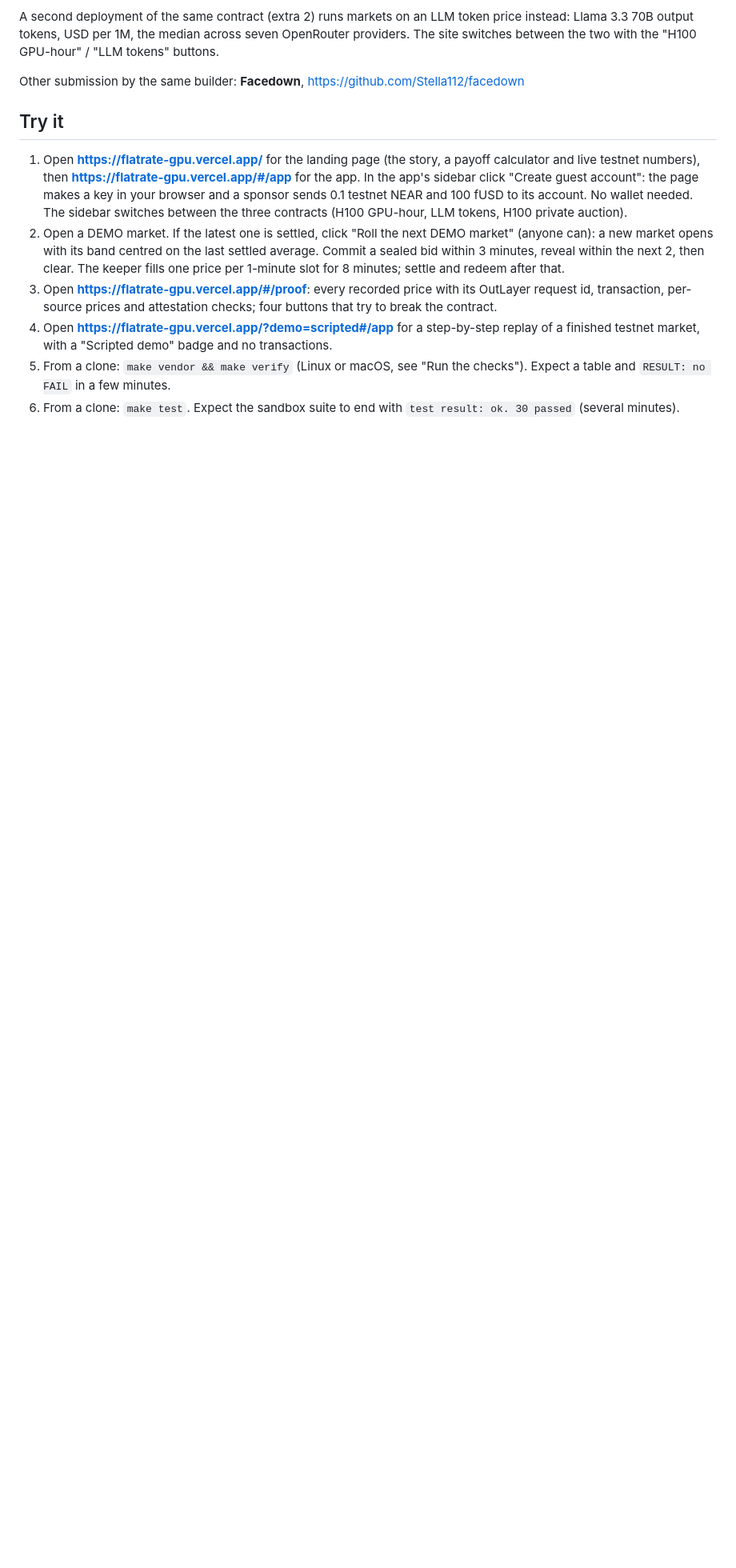
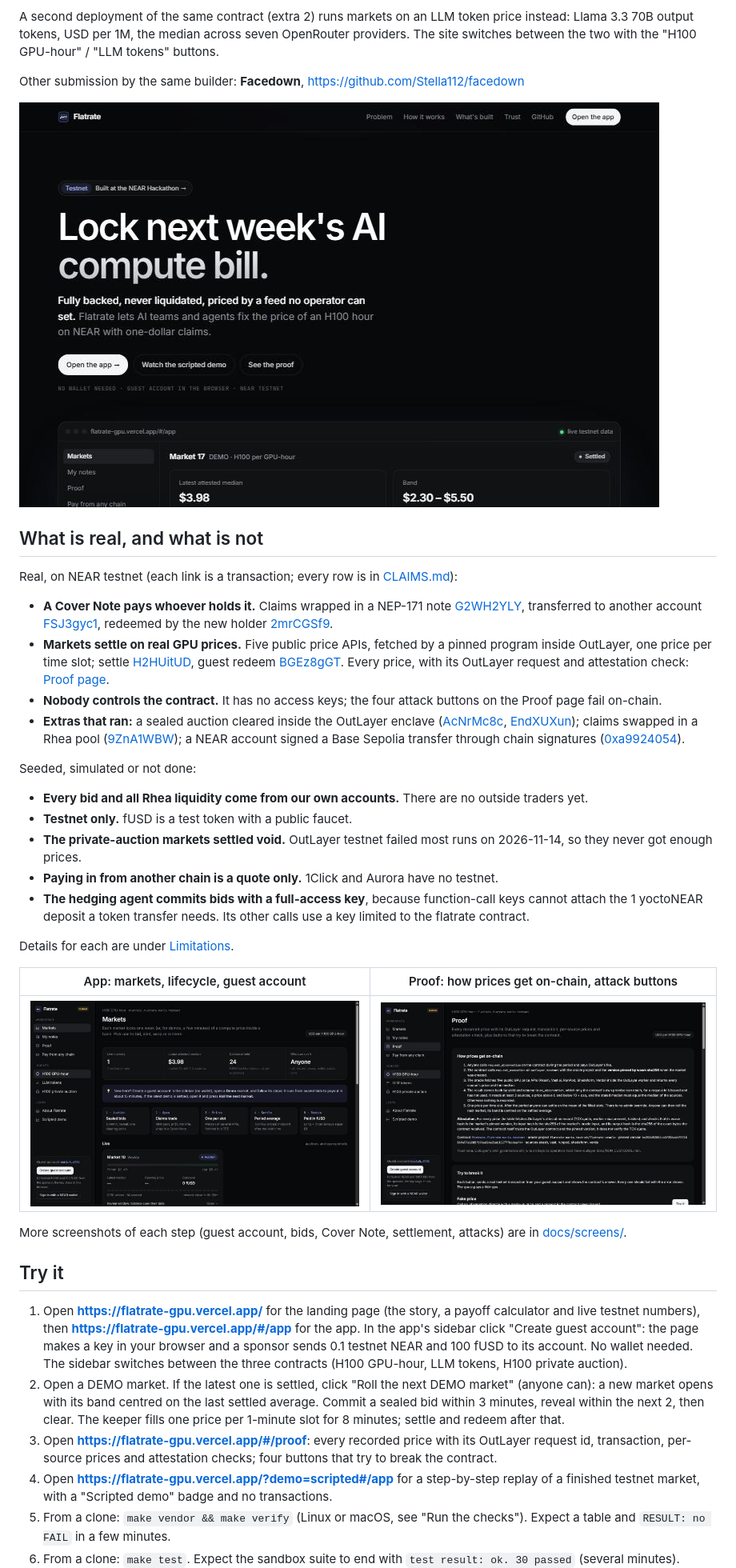
Before and after one commit to Stella112/Flatrate, a Markdown page: README.md, the part around one of its changes. Shown at 80% size. GitHub-like rendering; pictures changed too: docs/screens/app-markets.jpg (added), docs/screens/landing.jpg (added), docs/screens/proof.jpg (added); blank space fills up the shorter version.

Commit message:
README: what is real and what is not, near the top; fresh screenshots; NFTs track first; market 13 enclave clear in Limitations and CLAIMS

```diff
--- a/README.md
+++ b/README.md
@@ -5,6 +5,33 @@ Flatrate lets AI teams and agents lock next week's GPU price on NEAR testnet. A
 A second deployment of the same contract (extra 2) runs markets on an LLM token price instead: Llama 3.3 70B output tokens, USD per 1M, the median across seven OpenRouter providers. The site switches between the two with the "H100 GPU-hour" / "LLM tokens" buttons.
 
 Other submission by the same builder: **Facedown**, https://github.com/Stella112/facedown
+
+![Landing page: lock next week's AI compute bill](docs/screens/landing.jpg)
+
+## What is real, and what is not
+
+Real, on NEAR testnet (each link is a transaction; every row is in [CLAIMS.md](CLAIMS.md)):
+
+- **A Cover Note pays whoever holds it.** Claims wrapped in a NEP-171 note [G2WH2YLY](https://testnet.nearblocks.io/txns/G2WH2YLYGQRgzBAGSR8nBGw2jADWDrjy5iAJYbViY1Wx), transferred to another account [FSJ3gyc1](https://testnet.nearblocks.io/txns/FSJ3gyc15xd8osW8AMeCYQ5EzrFsA1hruHAXoVHzNXFK), redeemed by the new holder [2mrCGSf9](https://testnet.nearblocks.io/txns/2mrCGSf9E1ctpNR878N3NbcQbUaFRYAMFagCJ8qwixR7).
+- **Markets settle on real GPU prices.** Five public price APIs, fetched by a pinned program inside OutLayer, one price per time slot; settle [H2HUitUD](https://testnet.nearblocks.io/txns/H2HUitUDJG2TUC8rvKWbx3HWF1fRVMv8Dex5fsoW5bLj), guest redeem [BGEz8gGT](https://testnet.nearblocks.io/txns/BGEz8gGTrpa578cgQDLTCyvXntdaJx9ZMR41GsiXM5ZH). Every price, with its OutLayer request and attestation check: [Proof page](https://flatrate-gpu.vercel.app/#/proof).
+- **Nobody controls the contract.** It has no access keys; the four attack buttons on the Proof page fail on-chain.
+- **Extras that ran:** a sealed auction cleared inside the OutLayer enclave ([AcNrMc8c](https://testnet.nearblocks.io/txns/AcNrMc8cDLunZBXUiAJrpfsem4AKE4Pxu2snFP7x98vW), [EndXUXun](https://testnet.nearblocks.io/txns/EndXUXunmJm9a5LisbaoaaGkfXPejNuztRMMn5uc3vFS)); claims swapped in a Rhea pool ([9ZnA1WBW](https://testnet.nearblocks.io/txns/9ZnA1WBWo5mpS85QeSpZ7Dm4Tp3P1YsVZvwQrjYEWU8C)); a NEAR account signed a Base Sepolia transfer through chain signatures ([0xa9924054](https://sepolia.basescan.org/tx/0xa9924054d5f471a131709ac2e8d5f288f73d8446a9622256ac2ed0d496209898)).
+
+Seeded, simulated or not done:
+
+- **Every bid and all Rhea liquidity come from our own accounts.** There are no outside traders yet.
+- **Testnet only.** fUSD is a test token with a public faucet.
+- **The private-auction markets settled void.** OutLayer testnet failed most runs on 2026-11-14, so they never got enough prices.
+- **Paying in from another chain is a quote only.** 1Click and Aurora have no testnet.
+- **The hedging agent commits bids with a full-access key**, because function-call keys cannot attach the 1 yoctoNEAR deposit a token transfer needs. Its other calls use a key limited to the flatrate contract.
+
+Details for each are under [Limitations](#limitations).
+
+| App: markets, lifecycle, guest account | Proof: how prices get on-chain, attack buttons |
+|---|---|
+| ![App markets page](docs/screens/app-markets.jpg) | ![Proof page](docs/screens/proof.jpg) |
+
+More screenshots of each step (guest account, bids, Cover Note, settlement, attacks) are in [docs/screens/](docs/screens/).
 
 ## Try it
 
```
Also changed, not shown: other parts of README.md (+3 -3 lines), CLAIMS.md (+1 -1 lines).
